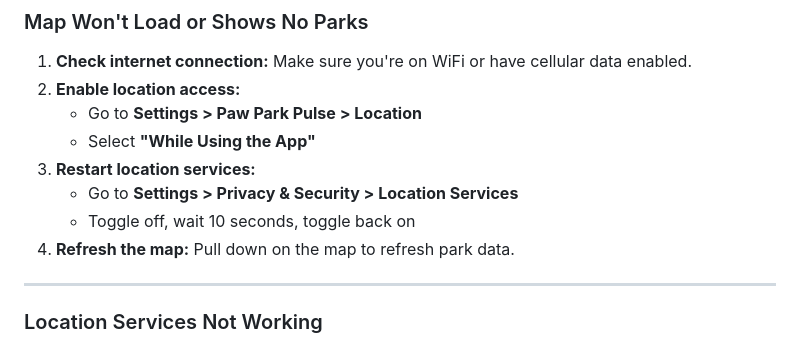
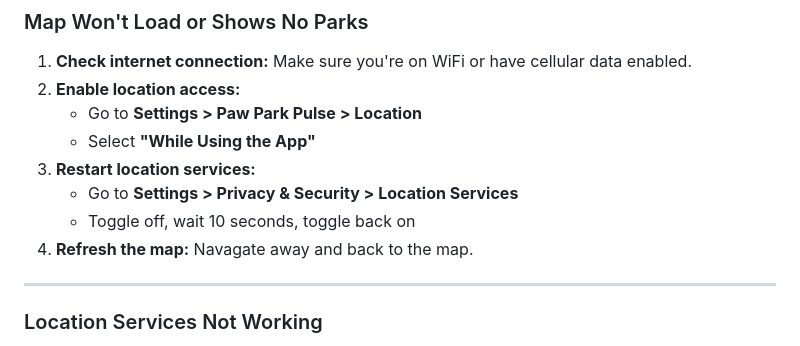
Before and after one commit to Sophus55/Paw-Park-Pulse-Roadmap, a Markdown page: SUPPORT.md, the part around the change. GitHub-like rendering.

Commit message:
Modify map refresh instructions in SUPPORT.md
Updated instructions for refreshing the map.

```diff
--- a/SUPPORT.md
+++ b/SUPPORT.md
@@ -115,7 +115,7 @@ A: Your check-ins are visible to other app users at that park, but we do not sha
 3. **Restart location services:**
    - Go to **Settings > Privacy & Security > Location Services**
    - Toggle off, wait 10 seconds, toggle back on
-4. **Refresh the map:** Pull down on the map to refresh park data.
+4. **Refresh the map:** Navagate away and back to the map.
 
 ---
 
```
